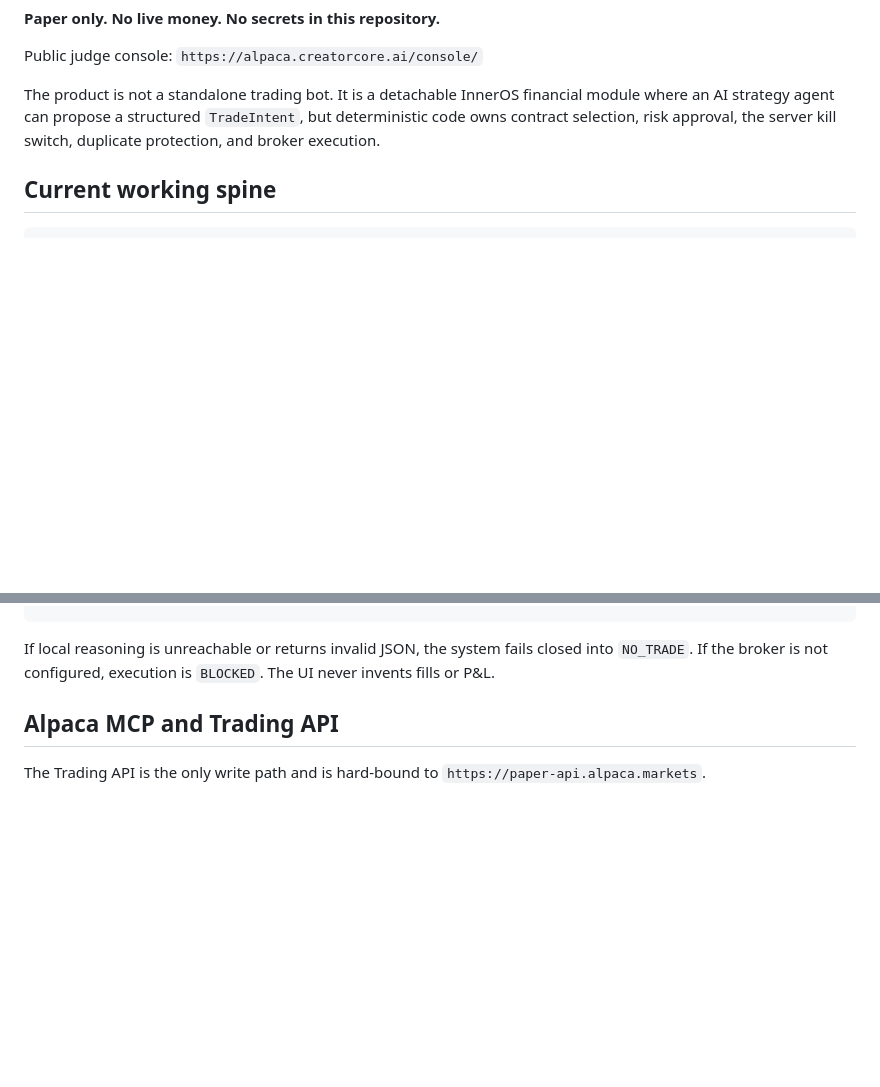
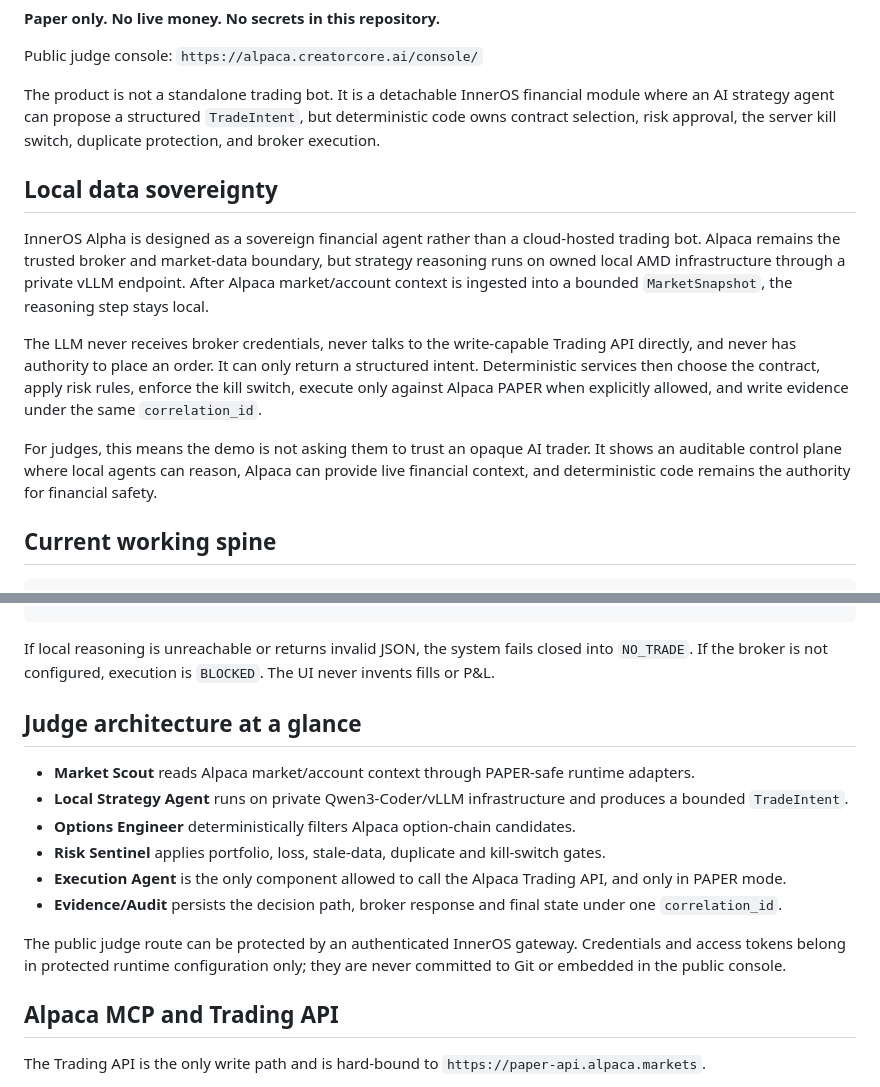
Before and after one commit to Rafa-Innerchispa/inneros-alpha-alpaca, a Markdown page: README.md, 2 parts joined by grey strips. GitHub-like rendering; blank space fills up the shorter version.

Commit message:
docs: frame Alpaca as sovereign local agent

````diff
--- a/README.md
+++ b/README.md
@@ -7,6 +7,14 @@ InnerOS Alpha is a modular, local-first **paper-trading control plane** for the
 Public judge console: `https://alpaca.creatorcore.ai/console/`
 
 The product is not a standalone trading bot. It is a detachable InnerOS financial module where an AI strategy agent can propose a structured `TradeIntent`, but deterministic code owns contract selection, risk approval, the server kill switch, duplicate protection, and broker execution.
+
+## Local data sovereignty
+
+InnerOS Alpha is designed as a sovereign financial agent rather than a cloud-hosted trading bot. Alpaca remains the trusted broker and market-data boundary, but strategy reasoning runs on owned local AMD infrastructure through a private vLLM endpoint. After Alpaca market/account context is ingested into a bounded `MarketSnapshot`, the reasoning step stays local.
+
+The LLM never receives broker credentials, never talks to the write-capable Trading API directly, and never has authority to place an order. It can only return a structured intent. Deterministic services then choose the contract, apply risk rules, enforce the kill switch, execute only against Alpaca PAPER when explicitly allowed, and write evidence under the same `correlation_id`.
+
+For judges, this means the demo is not asking them to trust an opaque AI trader. It shows an auditable control plane where local agents can reason, Alpaca can provide live financial context, and deterministic code remains the authority for financial safety.
 
 ## Current working spine
 
@@ -40,6 +48,17 @@ same correlation_id end-to-end
 ```
 
 If local reasoning is unreachable or returns invalid JSON, the system fails closed into `NO_TRADE`. If the broker is not configured, execution is `BLOCKED`. The UI never invents fills or P&L.
+
+## Judge architecture at a glance
+
+- **Market Scout** reads Alpaca market/account context through PAPER-safe runtime adapters.
+- **Local Strategy Agent** runs on private Qwen3-Coder/vLLM infrastructure and produces a bounded `TradeIntent`.
+- **Options Engineer** deterministically filters Alpaca option-chain candidates.
+- **Risk Sentinel** applies portfolio, loss, stale-data, duplicate and kill-switch gates.
+- **Execution Agent** is the only component allowed to call the Alpaca Trading API, and only in PAPER mode.
+- **Evidence/Audit** persists the decision path, broker response and final state under one `correlation_id`.
+
+The public judge route can be protected by an authenticated InnerOS gateway. Credentials and access tokens belong in protected runtime configuration only; they are never committed to Git or embedded in the public console.
 
 ## Alpaca MCP and Trading API
 
````
Also changed, not shown: docs/SOVEREIGNTY_ARCHITECTURE.md (added, +46 -0 lines), docs/SUBMISSION_WRITEUP.md (+24 -0 lines).
